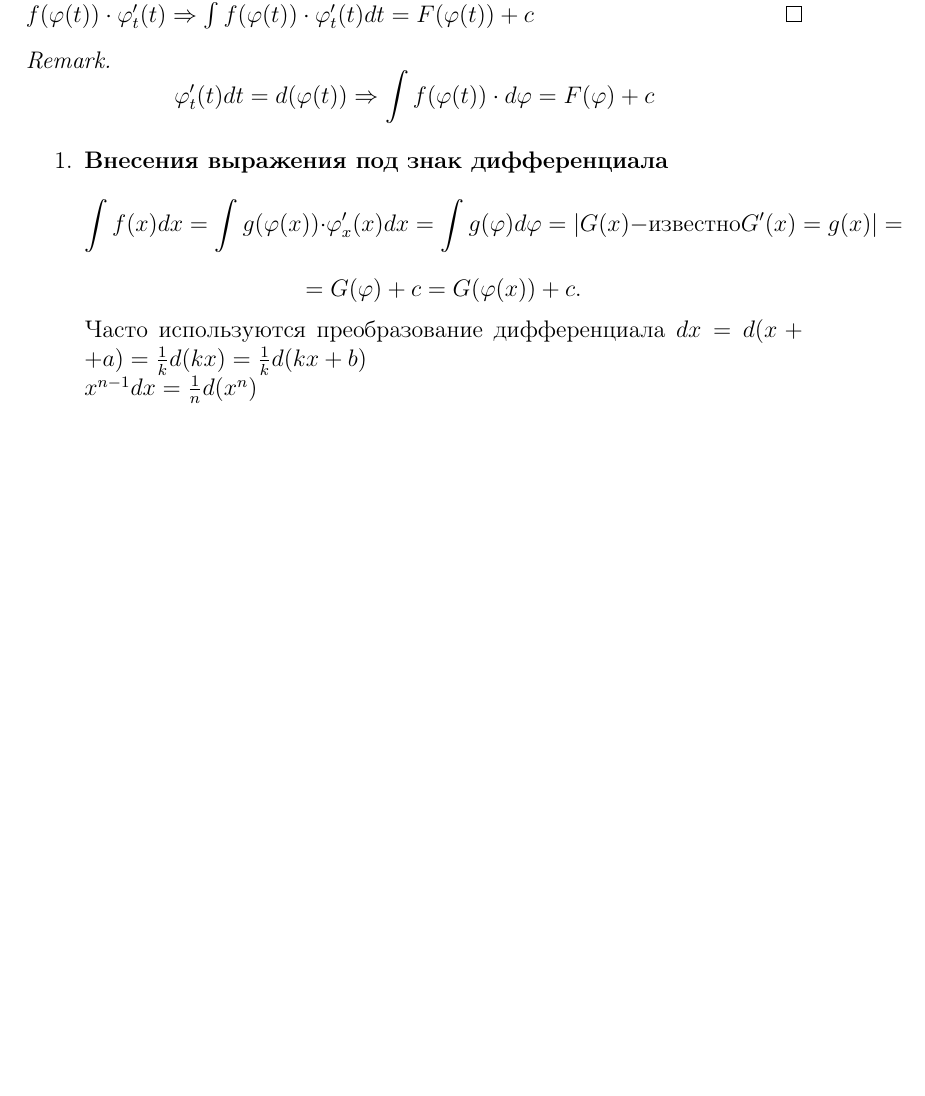
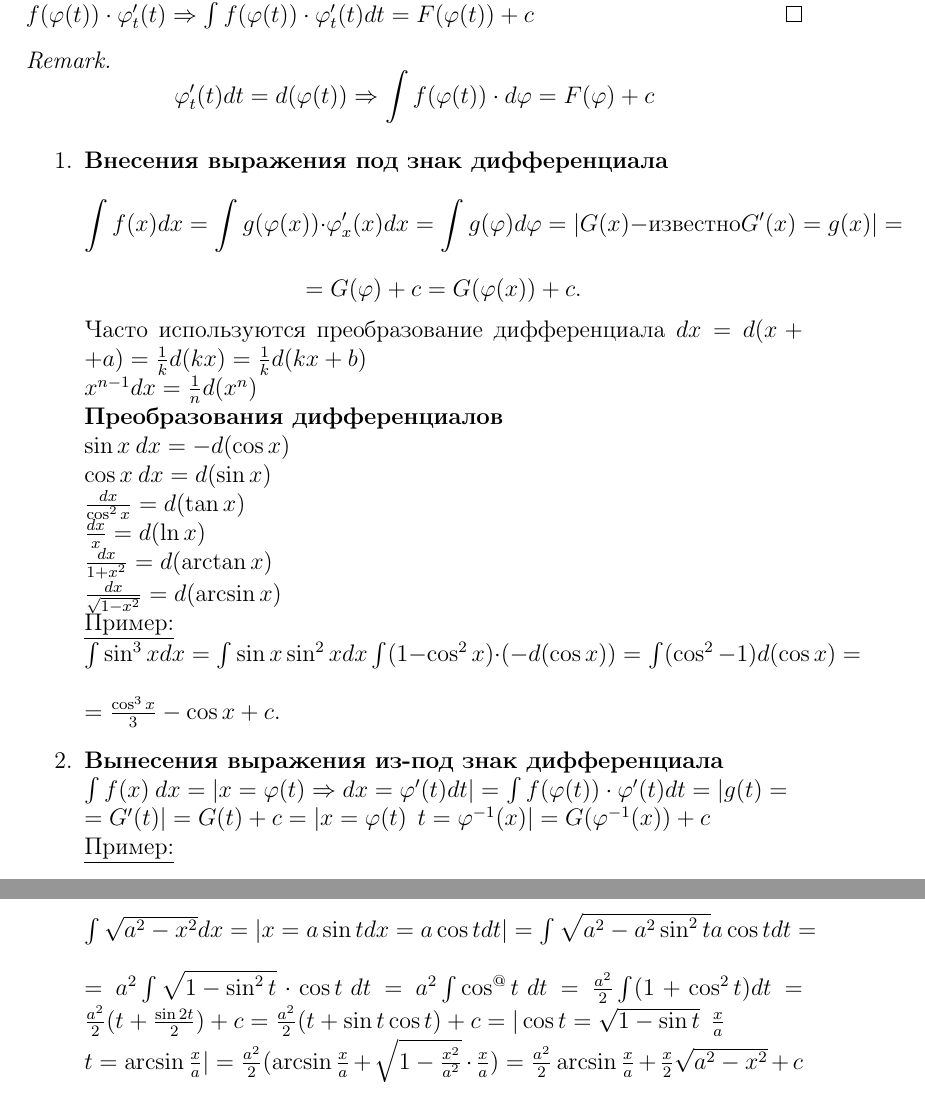
Before and after one commit to nastyabekesheva/laboratory_work, a LaTeX document (matan/notes_matan.tex): part of page 7 of 7 before the commit and two parts of pages 7 and 8 of 8 after it, the two joined at a grey line, cut so that both start at the same text, the shorter picture padded with empty space. Compiled offline with pdfLaTeX.

Commit message:
1st lecture added

```diff
--- a/matan/notes_matan.tex
+++ b/matan/notes_matan.tex
@@ -9,6 +9,7 @@
 \usepackage{amsthm}
 \usepackage{amssymb}
 \usepackage{amsmath}
+\usepackage{multicol}
 \newtheorem{theorem}{Theorem}
 \theoremstyle{remark}
 \newtheorem*{remark}{Remark}
@@ -135,8 +136,20 @@ $$\varphi_t'(t)dt=d(\varphi(t))\Rightarrow\int f(\varphi(t))\cdot d\varphi = F(\
 \end{remark}
 \begin{enumerate}
 	\item \textbf{Внесения выражения под знак дифференциала}$$\int f(x)dx=\int g(\varphi(x))\cdot\varphi_x'(x)dx=\int g(\varphi)d\varphi=|G(x)-\textrm{известно}\>G'(x)=g(x)|=$$$$=G(\varphi)+c=G(\varphi(x))+c.$$
-	Часто используются преобразование дифференциала $dx=d(x++a)=\frac{1}{k}d(kx)=\frac{1}{k}d(kx+b)\\ x^{n-1}dx=\frac{1}{n}d(x^n)$
-	\item
+	Часто используются преобразование дифференциала $dx=d(x++a)=\frac{1}{k}d(kx)=\frac{1}{k}d(kx+b)\\ x^{n-1}dx=\frac{1}{n}d(x^n)$\\
+	\textbf{Преобразования дифференциалов}\\
+	$\sin x\>dx=-d(\cos x)$\\
+	$\cos x\>dx=d(\sin x)$\\
+	$\frac{dx}{\cos^2x}=d(\tan x)$\\
+	$\frac{dx}{x}=d(\ln x)$\\
+	$\frac{dx}{1+x^2}=d(\arctan x)$\\
+	$\frac{dx}{\sqrt{1-x^2}}=d(\arcsin x)$\\
+	\underline{Пример:}\\
+	$\int \sin^3x\>dx=\int\sin x\sin^2x\>dx\int(1-\cos^2x)\cdot(-d(\cos x))=\int(\cos^2-1)d(\cos x)=\\=\frac{\cos^3x}{3}-\cos x+c.$
+	\item \textbf{Вынесения выражения из-под знак дифференциала}\\
+	$\int f(x)\>dx = |x=\varphi(t)\Rightarrow dx=\varphi'(t)dt|=\int f(\varphi(t))\cdot\varphi'(t)dt=|g(t)=\\=G'(t)|=G(t)+c=|x=\varphi(t)\>\>t=\varphi^{-1}(x)|=G(\varphi^{-1}(x))+c$\\
+	\underline{Пример:}\\
+	$\int\sqrt{a^2-x^2}dx=|x=a\sin t\>\>dx=a\cos t\>dt|=\int\sqrt{a^2-a^2\sin^2t}a\cos t\>dt=\\=a^2\int\sqrt{1-\sin^2t}\cdot\cos t\>dt=a^2\int\cos^@ t\>dt=\frac{a^2}{2}\int(1+\cos^2t)dt=\frac{a^2}{2}(t+\frac{\sin2t}{2})+c=\frac{a^2}{2}(t+\sin t\cos t)+c=|\cos t=\sqrt{1-\sin t}\>\>\frac{x}{a}\>\>\\t=\arcsin\frac{x}{a}|=\frac{a^2}{2}(\arcsin\frac{x}{a}+\sqrt{1-\frac{x^2}{a^2}}\cdot\frac{x}{a})=\frac{a^2}{2}\arcsin\frac{x}{a}+\frac{x}{2}\sqrt{a^2-x^2}+c$
 \end{enumerate}
 
 
```
